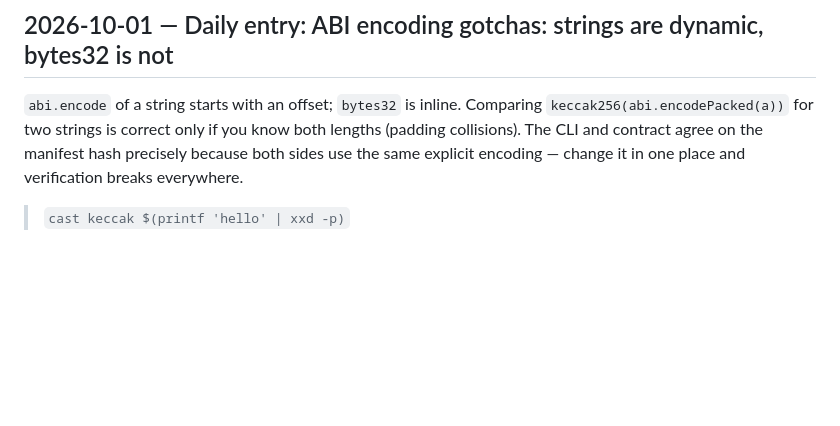
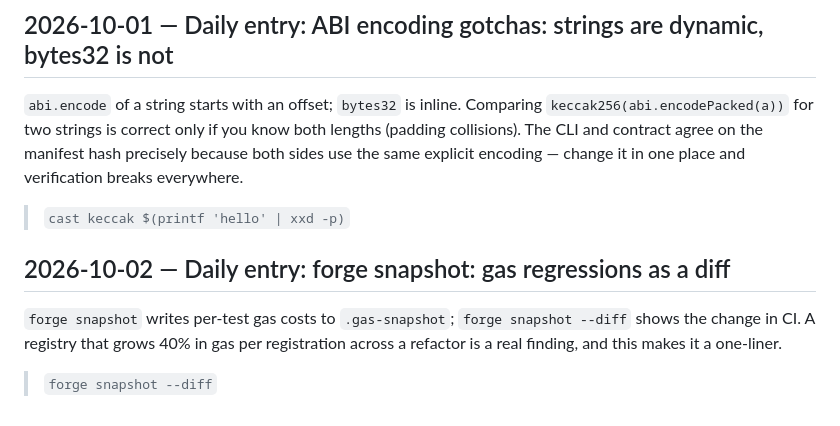
Before and after one commit to pxlcrtiv/model-ledger, a Markdown page: docs/daily-log.md, the part around the change. GitHub-like rendering; blank space fills up the shorter version.

Commit message:
docs: daily ledger entry 2026-10-02

```diff
--- a/docs/daily-log.md
+++ b/docs/daily-log.md
@@ -284,3 +284,10 @@ Foundry cheatcodes (`vm.prank`, `vm.warp`, `vm.expectRevert`) let tests imperson
 `abi.encode` of a string starts with an offset; `bytes32` is inline. Comparing `keccak256(abi.encodePacked(a))` for two strings is correct only if you know both lengths (padding collisions). The CLI and contract agree on the manifest hash precisely because both sides use the same explicit encoding — change it in one place and verification breaks everywhere.
 
 > `cast keccak $(printf 'hello' | xxd -p)`
+
+
+## 2026-10-02 — Daily entry: forge snapshot: gas regressions as a diff
+
+`forge snapshot` writes per-test gas costs to `.gas-snapshot`; `forge snapshot --diff` shows the change in CI. A registry that grows 40% in gas per registration across a refactor is a real finding, and this makes it a one-liner.
+
+> `forge snapshot --diff`
```
